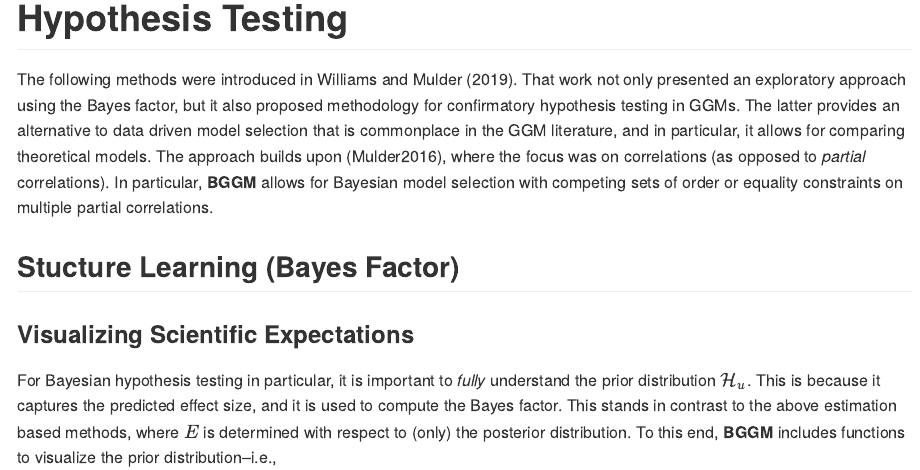
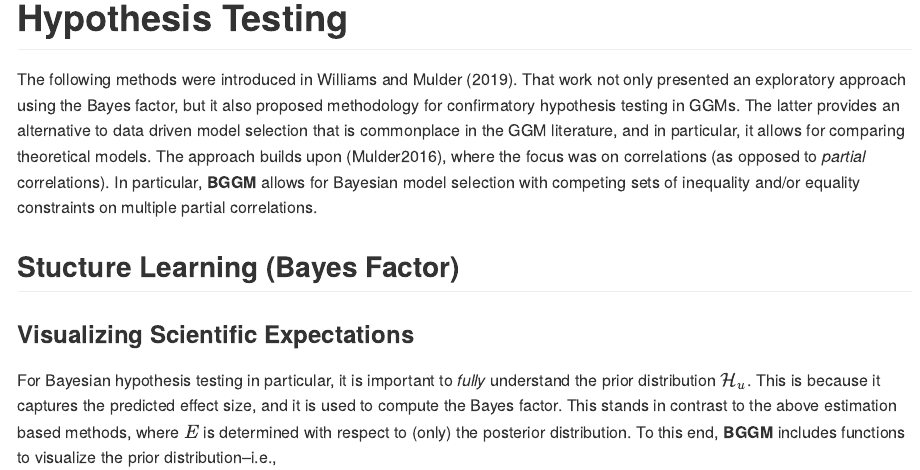
Before and after one commit to donaldRwilliams/BGGM, an R Markdown document (README.Rmd): the page in a window 1100 px wide, from 12380 px down. Rendered offline with R 4.5, knitr and Pandoc, with nearby package versions; some code elsewhere in the file could not run offline.

Commit message:
changed order to inequality

```diff
--- a/README.Rmd
+++ b/README.Rmd
@@ -392,7 +392,7 @@ plt_3C
 This highlights the difference between the leave-one-out methods, in that the Bayesian version has a measure of uncertainty (although the order is the same). For both measures of predictive *error*, a lower value indicates a more predictable node (variable).
 
 # Hypothesis Testing
-The following methods were introduced in Williams and Mulder (2019). That work not only presented an exploratory approach using the Bayes factor, but it also proposed methodology for confirmatory hypothesis testing in GGMs. The latter provides an alternative to data driven model selection that is commonplace in the GGM literature, and in particular, it allows for comparing theoretical models. The approach builds upon (Mulder2016), where the focus was on correlations (as opposed to *partial* correlations). In particular, **BGGM** allows for Bayesian model selection with competing sets of order or equality constraints on multiple partial correlations.
+The following methods were introduced in Williams and Mulder (2019). That work not only presented an exploratory approach using the Bayes factor, but it also proposed methodology for confirmatory hypothesis testing in GGMs. The latter provides an alternative to data driven model selection that is commonplace in the GGM literature, and in particular, it allows for comparing theoretical models. The approach builds upon (Mulder2016), where the focus was on correlations (as opposed to *partial* correlations). In particular, **BGGM** allows for Bayesian model selection with competing sets of inequality and/or equality constraints on multiple partial correlations.
 
 ## Stucture Learning (Bayes Factor)
 ### Visualizing Scientific Expectations
```
